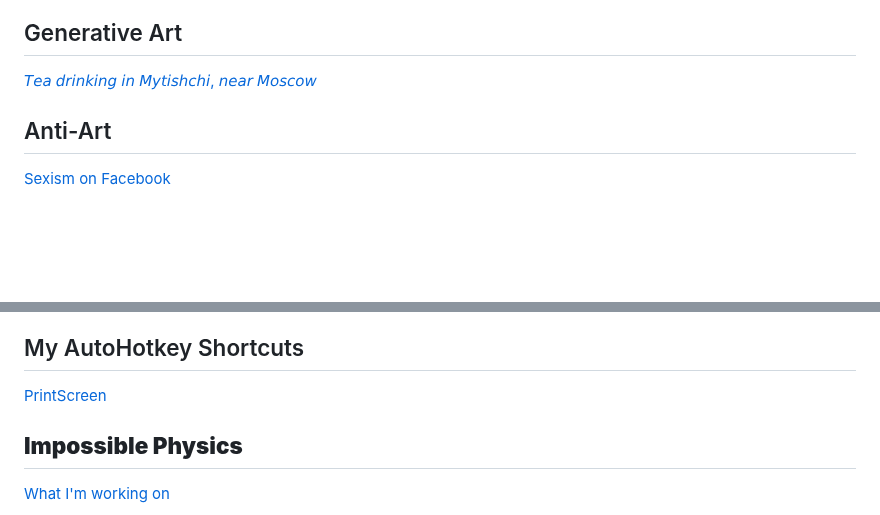
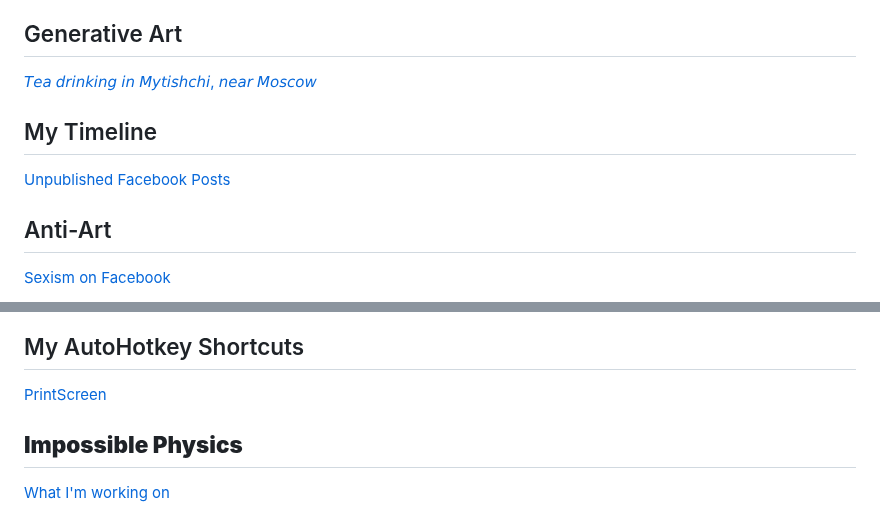
Before and after one commit to standardgalactic/standardgalactic, a Markdown page: README.md, 2 parts joined by grey strips. GitHub-like rendering; blank space fills up the shorter version.

```diff
--- a/README.md
+++ b/README.md
@@ -65,6 +65,10 @@ Introducing [Spherepop](https://standardgalactic.github.io/spherepop/), a 3D Pro
 ## Generative Art
 
 [𝘛𝘦𝘢 𝘥𝘳𝘪𝘯𝘬𝘪𝘯𝘨 𝘪𝘯 𝘔𝘺𝘵𝘪𝘴𝘩𝘤𝘩𝘪, 𝘯𝘦𝘢𝘳 𝘔𝘰𝘴𝘤𝘰𝘸](https://standardgalactic.github.io/capstone)
+
+## My Timeline
+
+[Unpublished Facebook Posts](https://standardgalactic.github.io/timeline.html)
 
 ## Anti-Art
 
@@ -272,9 +276,7 @@ I could use some help upscaling these old photos. The free tools online all suck
 ![](childhood-03.jpeg)
 -->
 
-<!--[Unpublished Facebook Posts](https://standardgalactic.github.io/timeline.html)
-
-**My Timeline**
+<!--
 
 [Portfolio](https://standardgalactic.github.io/portfolio.html)
 
```
